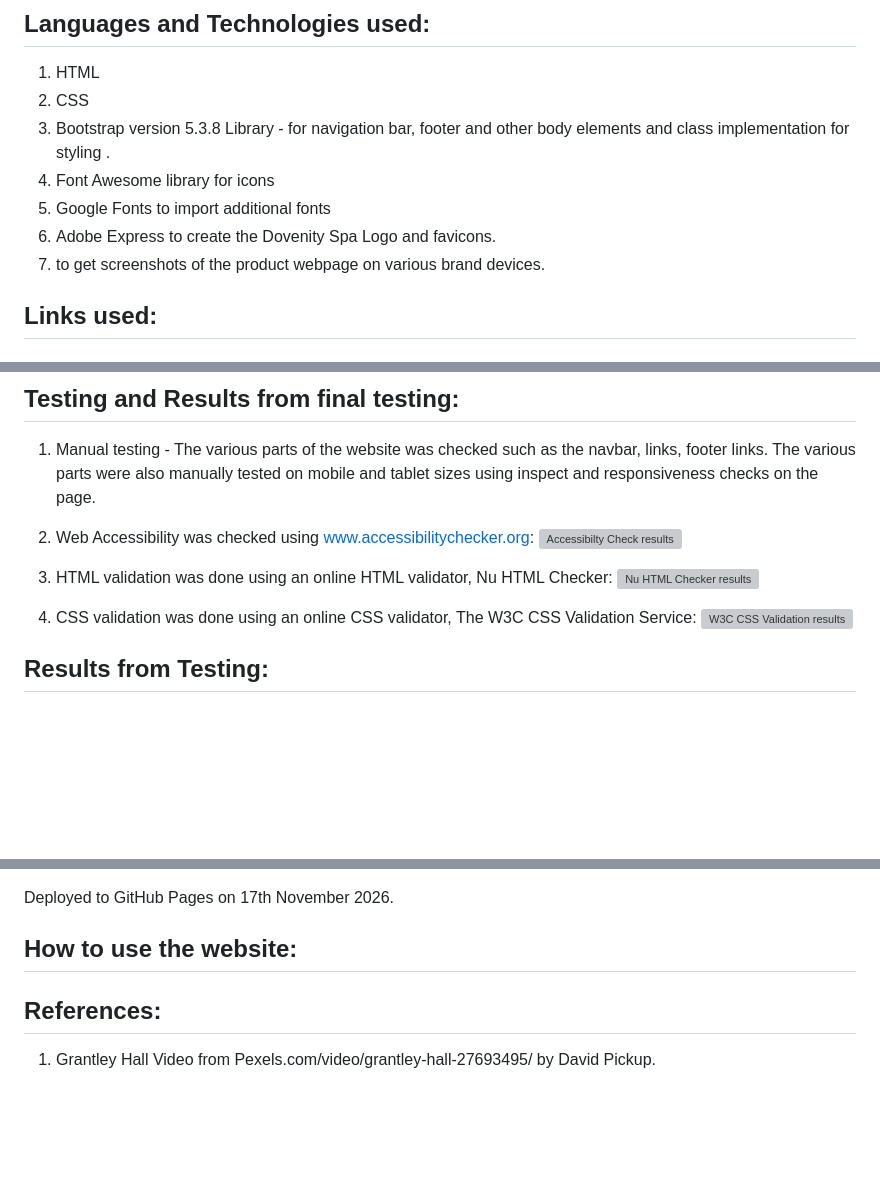
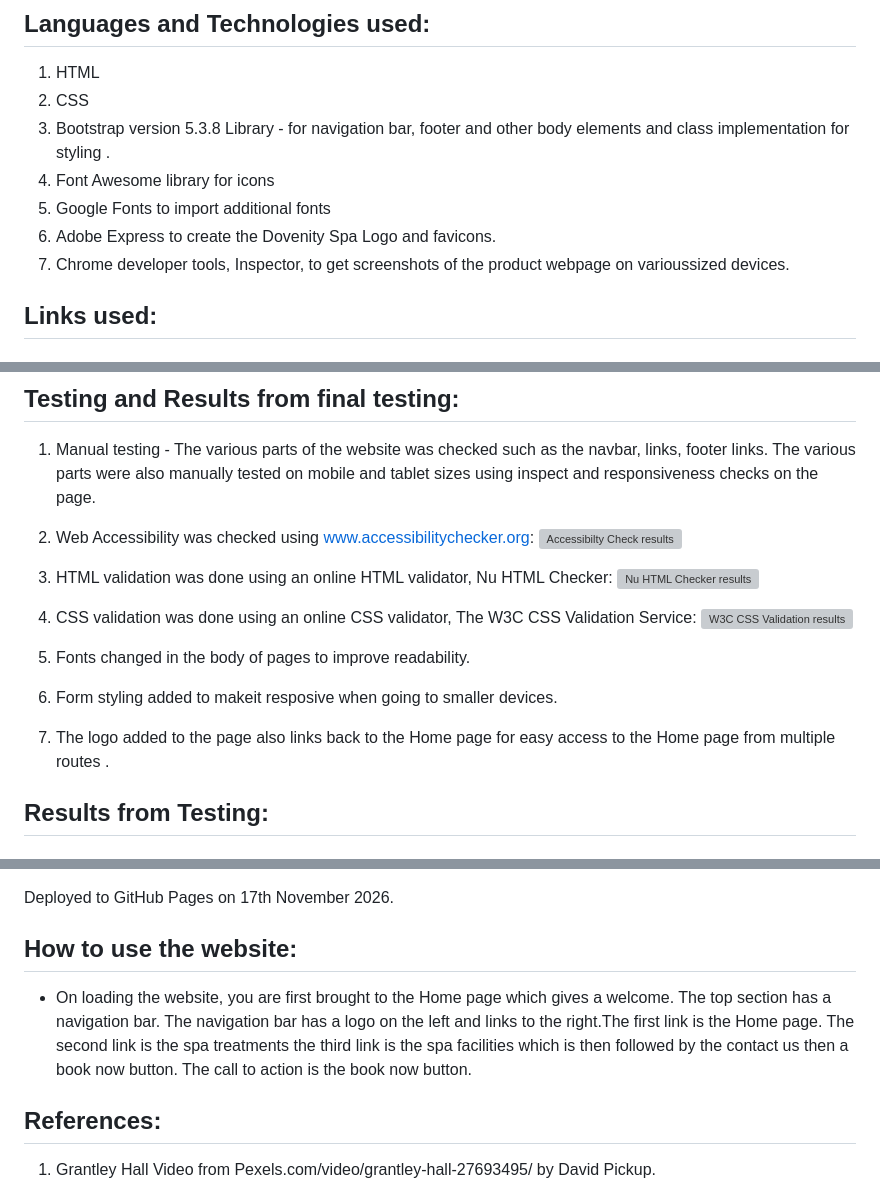
Before and after one commit to Analisa1984/dovenity-spa, a Markdown page: README.md, 3 parts joined by grey strips. Drawn GitHub-style; blank space fills up the shorter version; grey boxes are pictures that could not be loaded.

Commit message:
Add notes to fixed and How to use sections.

```diff
--- a/README.md
+++ b/README.md
@@ -109,7 +109,7 @@ Althought DOvenity Spa is a fictitious spa, to demonstrate a website, possible u
 4. Font Awesome library for icons
 5. Google Fonts to import additional fonts
 6. Adobe Express to create the Dovenity Spa Logo and favicons.
-7. to get screenshots of the product webpage on various brand devices.
+7. Chrome developer tools, Inspector, to get screenshots of the product webpage on varioussized devices.
 
 ## Links used:
 
@@ -130,6 +130,12 @@ Althought DOvenity Spa is a fictitious spa, to demonstrate a website, possible u
 
 4. CSS validation was done using an online CSS validator, The W3C CSS Validation Service:
    ![W3C CSS Validation results](assets/images/testing-final/css-validator-last.png)
+
+5. Fonts changed in the body of pages to improve readability.
+
+6. Form styling added to makeit resposive when going to smaller devices.
+
+7. The logo added to the page also links back to the Home page for easy access to the Home page from multiple routes .
 
 ## Results from Testing:
 
@@ -163,6 +169,8 @@ Deployed to GitHub Pages on 17th November 2026.
 
 ## How to use the website:
 
+- On loading the website, you are first brought to the Home page which gives a welcome. The top section has a navigation bar. The navigation bar has a logo on the left and links to the right.The first link is the Home page. The second link is the spa treatments the third link is the spa facilities which is then followed by the contact us then a book now button. The call to action is the book now button.
+
 ## References:
 
 1. Grantley Hall Video from Pexels.com/video/grantley-hall-27693495/ by David Pickup.
```
